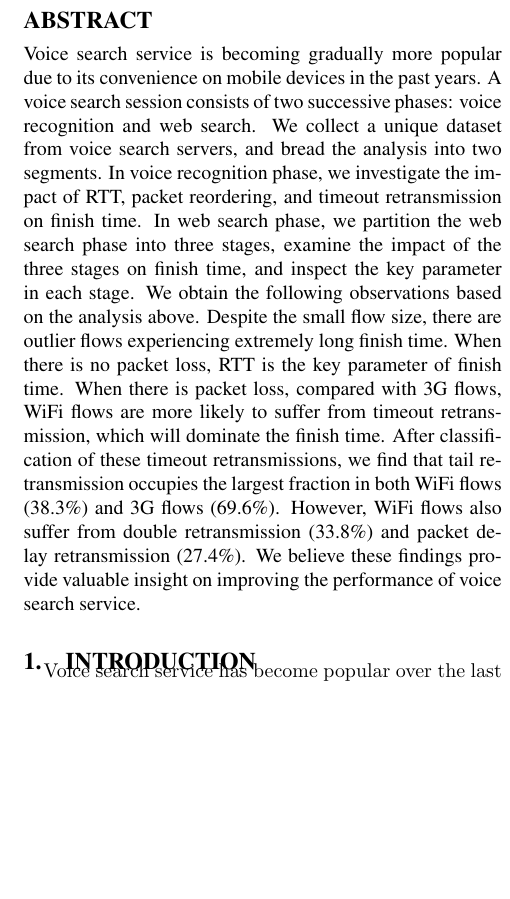
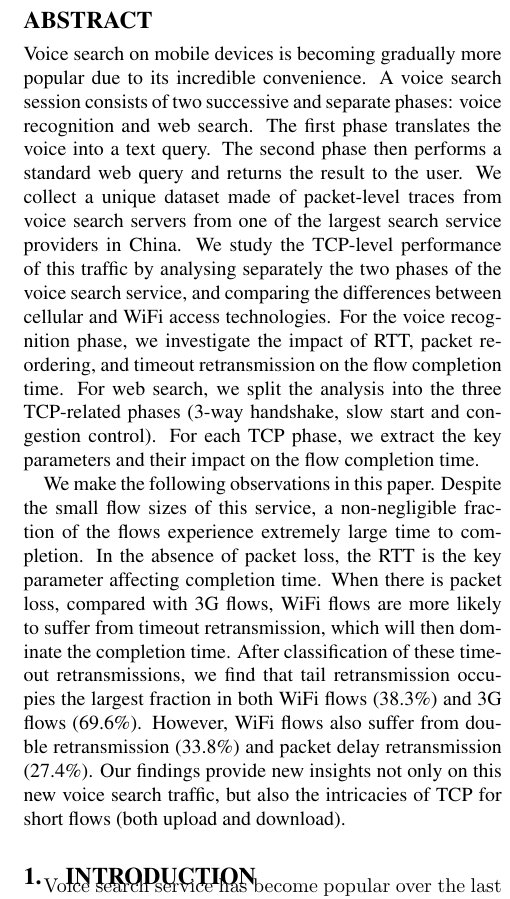
Before and after one commit to wuqinghua/vse, a LaTeX paper (main.tex): part of one column of page 1 of 14, cut so that both start at the same text, the shorter picture padded with empty space. Compiled offline with pdfLaTeX.

Commit message:
pass on the abstract

```diff
--- a/main.tex
+++ b/main.tex
@@ -58,7 +58,9 @@
 \maketitle
 
 \begin{abstract}
-Voice search service is becoming gradually more popular due to its convenience on mobile devices in the past years. A voice search session consists of two successive phases: voice recognition and web search. We collect a unique dataset from voice search servers, and bread the analysis into two segments. In voice recognition phase, we investigate the impact of RTT, packet reordering, and timeout retransmission on finish time. In web search phase, we partition the web search phase into three stages, examine the impact of the three stages on finish time, and inspect the key parameter in each stage. We obtain the following observations based on the analysis above. Despite the small flow size, there are outlier flows experiencing extremely long finish time. When there is no packet loss, RTT is the key parameter of finish time. When there is packet loss, compared with 3G flows, WiFi flows are more likely to suffer from timeout retransmission, which will dominate the finish time. After classification of these timeout retransmissions, we find that tail retransmission occupies the largest fraction in both WiFi flows (38.3\%) and 3G flows (69.6\%). However, WiFi flows also suffer from double retransmission (33.8\%) and packet delay retransmission (27.4\%). We believe these findings provide valuable insight on improving the performance of voice search service.
+Voice search on mobile devices is becoming gradually more popular due to its incredible convenience. A voice search session consists of two successive and separate phases: voice recognition and web search. The first phase translates the voice into a text query. The second phase then performs a standard web query and returns the result to the user. We collect a unique dataset made of packet-level traces from voice search servers from one of the largest search service providers in China. We study the TCP-level performance of this traffic by analysing separately the two phases of the voice search service, and comparing the differences between cellular and WiFi access technologies. For the voice recognition phase, we investigate the impact of RTT, packet reordering, and timeout retransmission on the flow completion time. For web search, we split the analysis into the three TCP-related phases (3-way handshake, slow start and congestion control). For each TCP phase, we extract the key parameters and their impact on the flow completion time.
+
+We make the following observations in this paper. Despite the small flow sizes of this service, a non-negligible fraction of the flows experience extremely large time to completion. In the absence of packet loss, the RTT is the key parameter affecting completion time. When there is packet loss, compared with 3G flows, WiFi flows are more likely to suffer from timeout retransmission, which will then dominate the completion time. After classification of these timeout retransmissions, we find that tail retransmission occupies the largest fraction in both WiFi flows (38.3\%) and 3G flows (69.6\%). However, WiFi flows also suffer from double retransmission (33.8\%) and packet delay retransmission (27.4\%). Our findings provide new insights not only on this new voice search traffic, but also the intricacies of TCP for short flows (both upload and download).
 \end{abstract}
 
 \input{introduction}
```
Also changed, not shown: main.tex (2 more changed lines).
